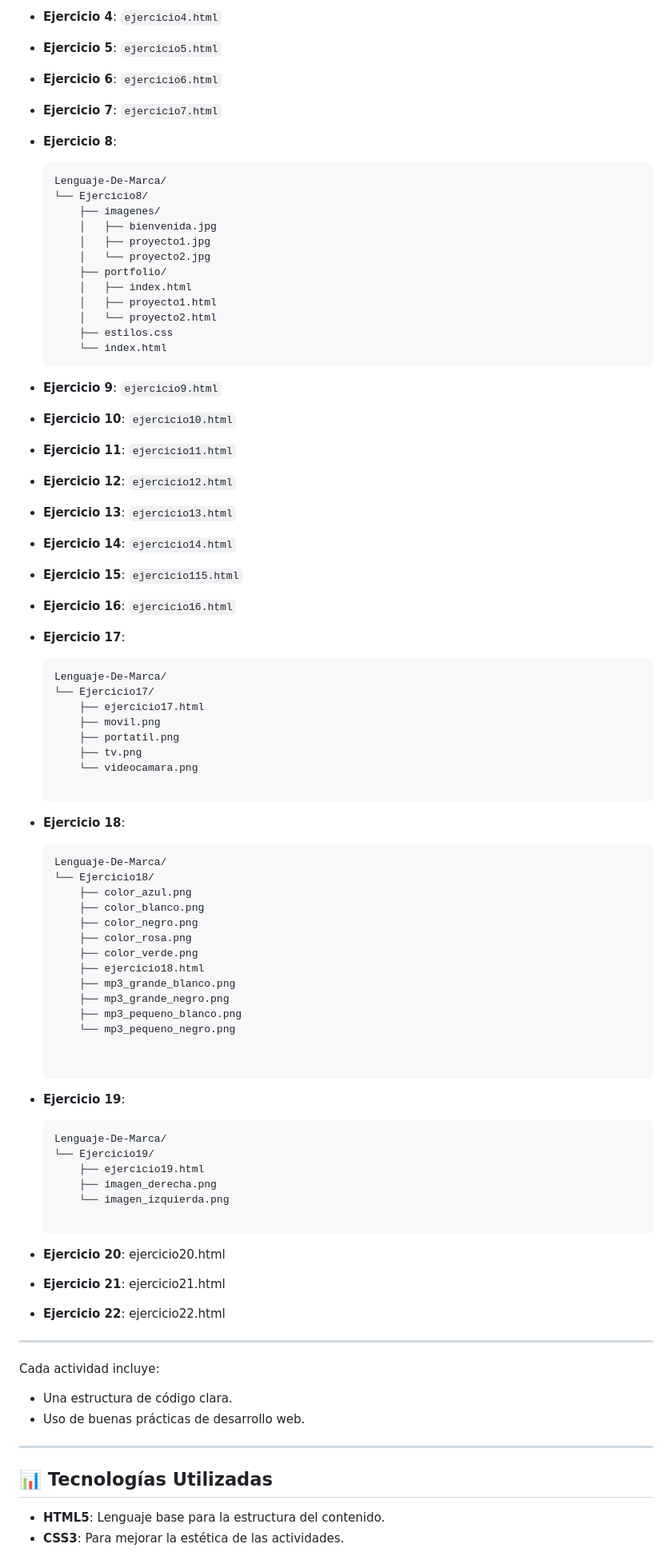
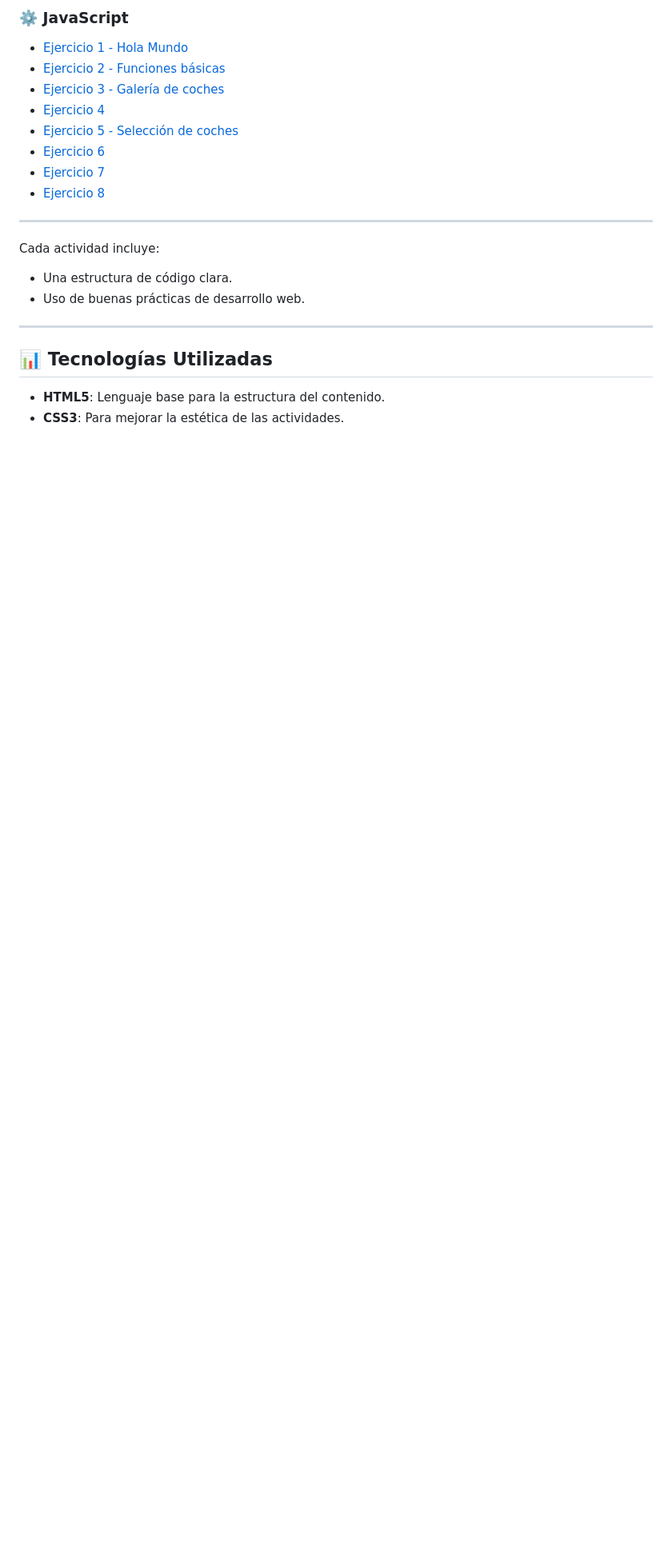
Before and after one commit to jaqutay680/Lenguaje-De-Marca, a Markdown page: README.md, the part around one of its changes. Shown at 80% size. Drawn GitHub-style; blank space fills up the shorter version.

````diff
--- a/README.md
+++ b/README.md
@@ -30,81 +67,13 @@ Cada carpeta o archivo corresponde a una actividad específica:
 
-- **Ejercicio 4**: `ejercicio4.html`
-
-- **Ejercicio 5**: `ejercicio5.html`
-
-- **Ejercicio 6**: `ejercicio6.html`
-
-- **Ejercicio 7**: `ejercicio7.html`
-- **Ejercicio 8**:
-  ```plaintext
-  Lenguaje-De-Marca/
-  └── Ejercicio8/
-      ├── imagenes/
-      │   ├── bienvenida.jpg
-      │   ├── proyecto1.jpg
-      │   └── proyecto2.jpg
-      ├── portfolio/
-      │   ├── index.html
-      │   ├── proyecto1.html
-      │   └── proyecto2.html
-      ├── estilos.css
-      └── index.html
-- **Ejercicio 9**: `ejercicio9.html`
-
-- **Ejercicio 10**: `ejercicio10.html`
-
-- **Ejercicio 11**: `ejercicio11.html`
-
-- **Ejercicio 12**: `ejercicio12.html`
-
-- **Ejercicio 13**: `ejercicio13.html`
-
-- **Ejercicio 14**: `ejercicio14.html`
-
-- **Ejercicio 15**: `ejercicio115.html`
-
-- **Ejercicio 16**: `ejercicio16.html`
-
-- **Ejercicio 17**:
-  ```plaintext
-  Lenguaje-De-Marca/
-  └── Ejercicio17/
-      ├── ejercicio17.html
-      ├── movil.png
-      ├── portatil.png
-      ├── tv.png
-      └── videocamara.png
-
-- **Ejercicio 18**:
-  ```plaintext
-  Lenguaje-De-Marca/
-  └── Ejercicio18/
-      ├── color_azul.png
-      ├── color_blanco.png
-      ├── color_negro.png
-      ├── color_rosa.png
-      ├── color_verde.png
-      ├── ejercicio18.html
-      ├── mp3_grande_blanco.png
-      ├── mp3_grande_negro.png
-      ├── mp3_pequeno_blanco.png
-      └── mp3_pequeno_negro.png
-
-
-- **Ejercicio 19**:
-  ```plaintext
-  Lenguaje-De-Marca/
-  └── Ejercicio19/
-      ├── ejercicio19.html
-      ├── imagen_derecha.png
-      └── imagen_izquierda.png
-
-- **Ejercicio 20**:
-ejercicio20.html
-- **Ejercicio 21**:
-ejercicio21.html
-- **Ejercicio 22**:
-ejercicio22.html
+### ⚙️ JavaScript
+- [Ejercicio 1 - Hola Mundo](https://github.com/jaqutay680/Lenguaje-De-Marca/tree/main/2%C2%BATRIMESTRE/JavaScript/ejercicio1)
+- [Ejercicio 2 - Funciones básicas](https://github.com/jaqutay680/Lenguaje-De-Marca/tree/main/2%C2%BATRIMESTRE/JavaScript/ejercicio2)
+- [Ejercicio 3 - Galería de coches](https://github.com/jaqutay680/Lenguaje-De-Marca/tree/main/2%C2%BATRIMESTRE/JavaScript/ejercicio3)
+- [Ejercicio 4](https://github.com/jaqutay680/Lenguaje-De-Marca/tree/main/2%C2%BATRIMESTRE/JavaScript/ejercicio4)
+- [Ejercicio 5 - Selección de coches](https://github.com/jaqutay680/Lenguaje-De-Marca/tree/main/2%C2%BATRIMESTRE/JavaScript/ejercicio5)
+- [Ejercicio 6](https://github.com/jaqutay680/Lenguaje-De-Marca/tree/main/2%C2%BATRIMESTRE/JavaScript/ejercicio6)
+- [Ejercicio 7](https://github.com/jaqutay680/Lenguaje-De-Marca/tree/main/2%C2%BATRIMESTRE/JavaScript/ejercicio7)
+- [Ejercicio 8](https://github.com/jaqutay680/Lenguaje-De-Marca/tree/main/2%C2%BATRIMESTRE/JavaScript/ejercicio8)
 --------------------------------------------------------------------------
 Cada actividad incluye:
 - Una estructura de código clara.
````
Also changed, not shown: other parts of README.md (+41 -4 lines).
